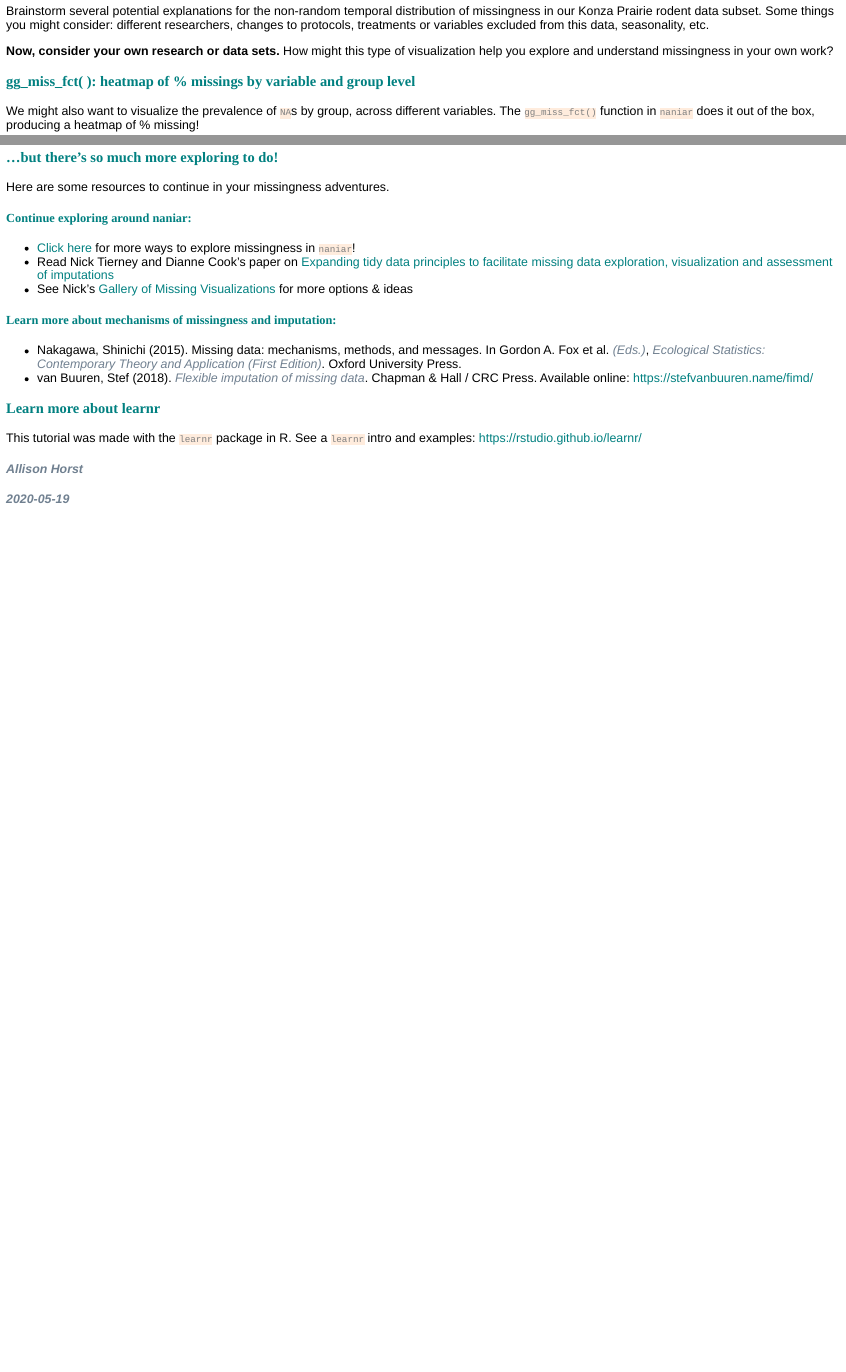
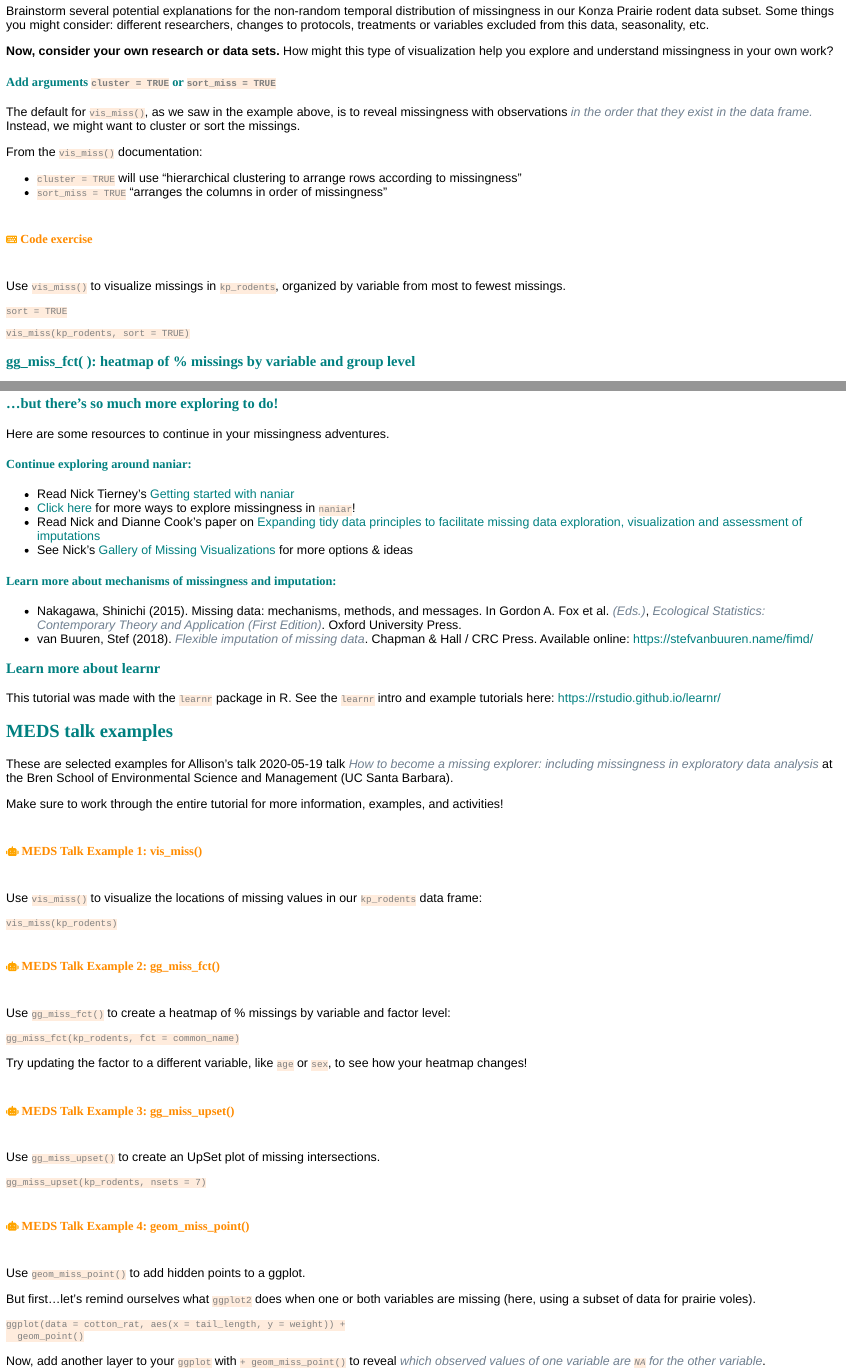
Before and after one commit to allisonhorst/explore-na, an R Markdown document (explore_na_tutorial.Rmd): the page in a window 1100 px wide, from 6860 px down, and a second part further down, joined at a grey line. The pictures show the output file explore_na_tutorial.html that the author committed with the source, opened offline.

Commit message:
add MEDS talk section

````diff
--- a/explore_na_tutorial.Rmd
+++ b/explore_na_tutorial.Rmd
@@ -332,6 +335,30 @@ Brainstorm several potential explanations for the non-random temporal distributi
 
 **Now, consider your own research or data sets.** How might this type of visualization help you explore and understand missingness in your own work?
 
+#### Add arguments `cluster = TRUE` or `sort_miss = TRUE`
+
+The default for `vis_miss()`, as we saw in the example above, is to reveal missingness with observations *in the order that they exist in the data frame.* Instead, we might want to cluster or sort the missings.
+
+From the `vis_miss()` documentation:
+
+- `cluster = TRUE` will use "hierarchical clustering to arrange rows according to missingness"
+- `sort_miss = TRUE` "arranges the columns in order of missingness"
+
+##### `r fa("fas fa-keyboard", fill = "orange")` Code exercise
+
+Use `vis_miss()` to visualize missings in `kp_rodents`, organized by variable from most to fewest missings.
+
+```{r vis_miss_cluster, warning = FALSE, exercise = TRUE}
+
+```
+
+```{r vis_miss_cluster-hint, warning = FALSE}
+sort = TRUE
+```
+
+```{r vis_miss_cluster-solution, warning = FALSE}
+vis_miss(kp_rodents, sort = TRUE)
+```
 
 ### gg_miss_fct( ): heatmap of % missings by variable and group level
 
@@ -637,8 +664,9 @@ Here are some resources to continue in your missingness adventures.
 
 #### Continue exploring around naniar:
 
+- Read Nick Tierney's [Getting started with naniar](http://naniar.njtierney.com/articles/getting-started-w-naniar.html)
 - [Click here](https://cran.r-project.org/web/packages/naniar/vignettes/getting-started-w-naniar.html) for more ways to explore missingness in `naniar`!
-- Read Nick Tierney and Dianne Cook's paper on [Expanding tidy data principles to facilitate missing data exploration, visualization and assessment of imputations](https://arxiv.org/abs/1809.02264)
+- Read Nick and Dianne Cook's paper on [Expanding tidy data principles to facilitate missing data exploration, visualization and assessment of imputations](https://arxiv.org/abs/1809.02264)
 - See Nick's [Gallery of Missing Visualizations](http://naniar.njtierney.com/articles/naniar-visualisation.html) for more options & ideas
 
 #### Learn more about mechanisms of missingness and imputation:
@@ -646,7 +674,50 @@ Here are some resources to continue in your missingness adventures.
 - Nakagawa, Shinichi (2015). Missing data: mechanisms, methods, and messages. In Gordon A. Fox et al. *(Eds.)*, *Ecological Statistics: Contemporary Theory and Application (First Edition)*. Oxford University Press.
 - van Buuren, Stef (2018). *Flexible imputation of missing data*. Chapman & Hall / CRC Press. Available online: https://stefvanbuuren.name/fimd/
 
-
 ### Learn more about learnr
 
 This tutorial was made with the `learnr` package in R. See the `learnr` intro and example tutorials here: https://rstudio.github.io/learnr/
+
+## MEDS talk examples
+
+These are selected examples for Allison's talk 2020-05-19 talk *How to become a missing explorer: including missingness in exploratory data analysis* at the Bren School of Environmental Science and Management (UC Santa Barbara).
+
+Make sure to work through the entire tutorial for more information, examples, and activities!
+
+##### `r fa("fas fa-robot", fill = "orange")` MEDS Talk Example 1: vis_miss()
+
+Use `vis_miss()` to visualize the locations of missing values in our `kp_rodents` data frame:
+
+```{r vis_miss_meds, exercise = TRUE}
+vis_miss(kp_rodents)
+```
+
+##### `r fa("fas fa-robot", fill = "orange")` MEDS Talk Example 2: gg_miss_fct()
+
+Use `gg_miss_fct()` to create a heatmap of % missings by variable and factor level:
+
+```{r gg_miss_fct_meds, exercise = TRUE}
+gg_miss_fct(kp_rodents, fct = common_name)
+```
+Try updating the factor to a different variable, like `age` or `sex`, to see how your heatmap changes!
+
+##### `r fa("fas fa-robot", fill = "orange")` MEDS Talk Example 3: gg_miss_upset()
+
+Use `gg_miss_upset()` to create an UpSet plot of missing intersections.
+
+```{r gg_miss_upset_meds, exercise = TRUE}
+gg_miss_upset(kp_rodents, nsets = 7)
+```
+
+##### `r fa("fas fa-robot", fill = "orange")` MEDS Talk Example 4: geom_miss_point()
+
+Use `geom_miss_point()` to add hidden points to a ggplot.
+
+But first...let's remind ourselves what `ggplot2` does when one or both variables are missing (here, using a subset of data for prairie voles).
+
+```{r geom_miss_point_meds, exercise = TRUE}
+ggplot(data = cotton_rat, aes(x = tail_length, y = weight)) +
+  geom_point()
+```
+
+Now, add another layer to your `ggplot` with `+ geom_miss_point()` to reveal *which observed values of one variable are `NA` for the other variable*.
````
Also changed, not shown: explore_na_tutorial.html, explore_na_tutorial_files/figure-html/unnamed-chunk-10-1.png (added), explore_na_tutorial.Rmd (21 more changed lines).
